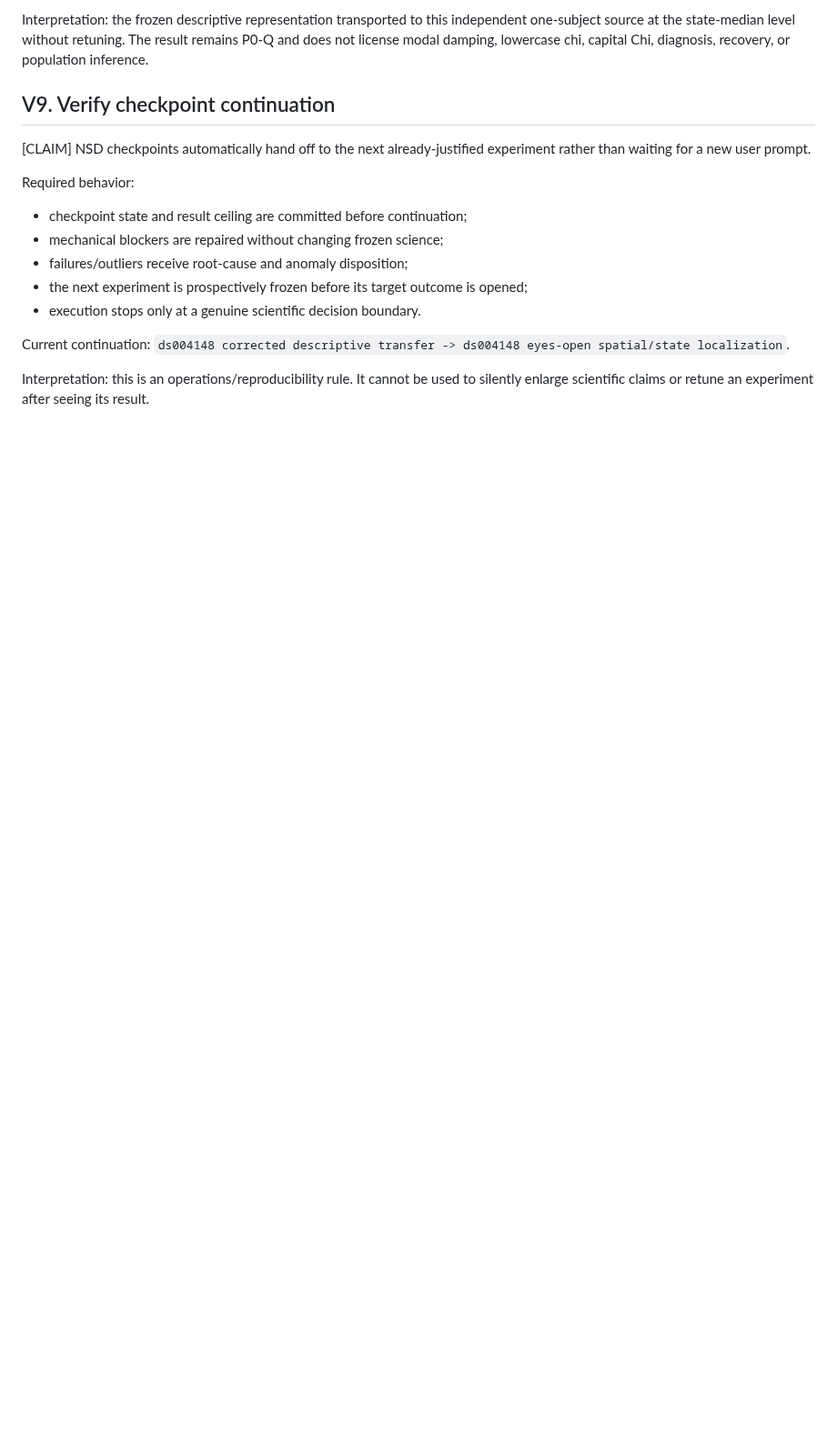
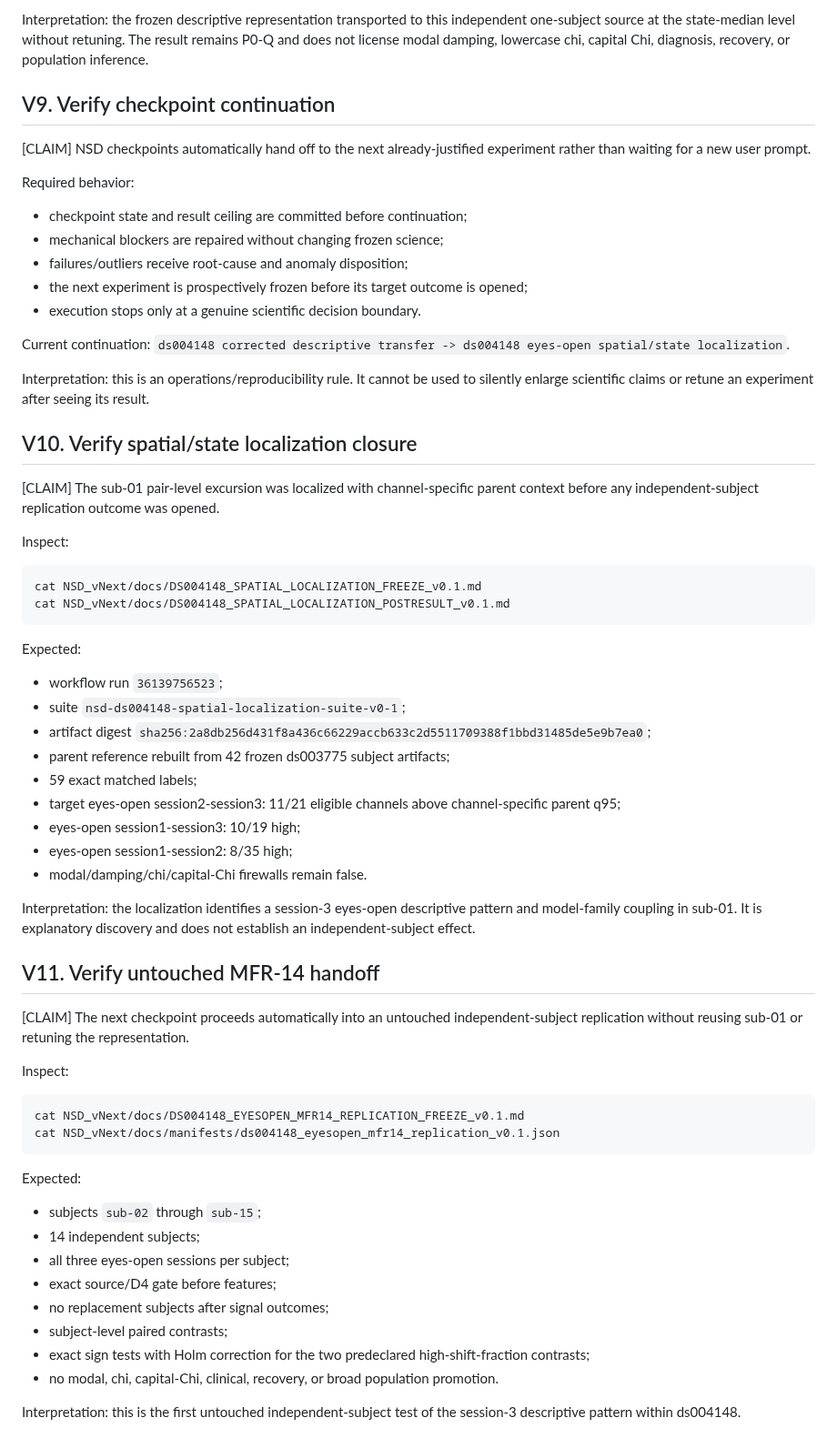
Before and after one commit to SymC-Universe/Biomedical, a Markdown page: NSD_vNext/docs/REPRODUCIBILITY_GUIDE_v0.1.md, the part around the change. Shown at 91% size. GitHub-like rendering; blank space fills up the shorter version.

Commit message:
NSD: synchronize localization checkpoint and auto-continuation

````diff
--- a/NSD_vNext/docs/REPRODUCIBILITY_GUIDE_v0.1.md
+++ b/NSD_vNext/docs/REPRODUCIBILITY_GUIDE_v0.1.md
@@ -215,3 +215,51 @@ Current continuation:
 `ds004148 corrected descriptive transfer -> ds004148 eyes-open spatial/state localization`.
 
 Interpretation: this is an operations/reproducibility rule. It cannot be used to silently enlarge scientific claims or retune an experiment after seeing its result.
+
+
+## V10. Verify spatial/state localization closure
+
+[CLAIM] The sub-01 pair-level excursion was localized with channel-specific parent context before any independent-subject replication outcome was opened.
+
+Inspect:
+
+```bash
+cat NSD_vNext/docs/DS004148_SPATIAL_LOCALIZATION_FREEZE_v0.1.md
+cat NSD_vNext/docs/DS004148_SPATIAL_LOCALIZATION_POSTRESULT_v0.1.md
+```
+
+Expected:
+- workflow run `36139756523`;
+- suite `nsd-ds004148-spatial-localization-suite-v0-1`;
+- artifact digest `sha256:2a8db256d431f8a436c66229accb633c2d5511709388f1bbd31485de5e9b7ea0`;
+- parent reference rebuilt from 42 frozen ds003775 subject artifacts;
+- 59 exact matched labels;
+- target eyes-open session2-session3: 11/21 eligible channels above channel-specific parent q95;
+- eyes-open session1-session3: 10/19 high;
+- eyes-open session1-session2: 8/35 high;
+- modal/damping/chi/capital-Chi firewalls remain false.
+
+Interpretation: the localization identifies a session-3 eyes-open descriptive pattern and model-family coupling in sub-01. It is explanatory discovery and does not establish an independent-subject effect.
+
+## V11. Verify untouched MFR-14 handoff
+
+[CLAIM] The next checkpoint proceeds automatically into an untouched independent-subject replication without reusing sub-01 or retuning the representation.
+
+Inspect:
+
+```bash
+cat NSD_vNext/docs/DS004148_EYESOPEN_MFR14_REPLICATION_FREEZE_v0.1.md
+cat NSD_vNext/docs/manifests/ds004148_eyesopen_mfr14_replication_v0.1.json
+```
+
+Expected:
+- subjects `sub-02` through `sub-15`;
+- 14 independent subjects;
+- all three eyes-open sessions per subject;
+- exact source/D4 gate before features;
+- no replacement subjects after signal outcomes;
+- subject-level paired contrasts;
+- exact sign tests with Holm correction for the two predeclared high-shift-fraction contrasts;
+- no modal, chi, capital-Chi, clinical, recovery, or broad population promotion.
+
+Interpretation: this is the first untouched independent-subject test of the session-3 descriptive pattern within ds004148.
````
